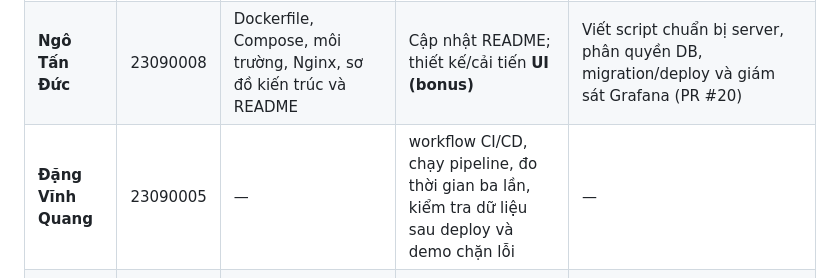
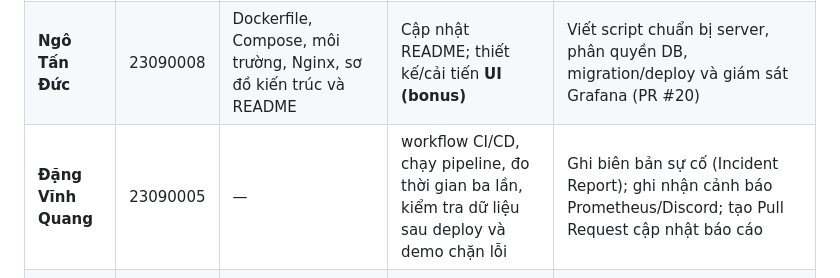
Before and after one commit to ericphan2545/devops-final, a Markdown page: README.md, the part around the change. GitHub-like rendering.

Commit message:
Update work w3 (#25)
* Mo ta thay doi

* Update team member tasks in README for week 3

```diff
--- a/README.md
+++ b/README.md
@@ -31,7 +31,7 @@
 | --- | --- | --- | --- | --- |
 | **Phan Tiến Thịnh** | 23090023 | Quản lý project/repo, app mẫu; tạo EC2, cài Docker, triển khai và chuẩn bị `setup-server.sh` | Quản lý project, server và tên miền **DuckDNS** | Chuẩn bị server EC2 cho tuần 3 (chạy `prepare-step1.sh`: `.env`, user `todo_app`, webhook Discord); kiểm tra deploy và Grafana; thử cảnh báo Discord và log |
 | **Ngô Tấn Đức** | 23090008 | Dockerfile, Compose, môi trường, Nginx, sơ đồ kiến trúc và README | Cập nhật README; thiết kế/cải tiến **UI (bonus)** | Viết script chuẩn bị server, phân quyền DB, migration/deploy và giám sát Grafana (PR #20) |
-| **Đặng Vĩnh Quang** | 23090005 | — | workflow CI/CD, chạy pipeline, đo thời gian ba lần, kiểm tra dữ liệu sau deploy và demo chặn lỗi | — |
+| **Đặng Vĩnh Quang** | 23090005 | — | workflow CI/CD, chạy pipeline, đo thời gian ba lần, kiểm tra dữ liệu sau deploy và demo chặn lỗi | Ghi biên bản sự cố (Incident Report); ghi nhận cảnh báo Prometheus/Discord; tạo Pull Request cập nhật báo cáo |
 | **Huỳnh Hữu Như Mẫn** | 23090020 | — |test với PostgreSQL, script deploy/mã phiên bản và GitHub Secrets | — |
 
 **UI là phần bonus, không tính vào nhiệm vụ bắt buộc của tuần 1–2.**
```
